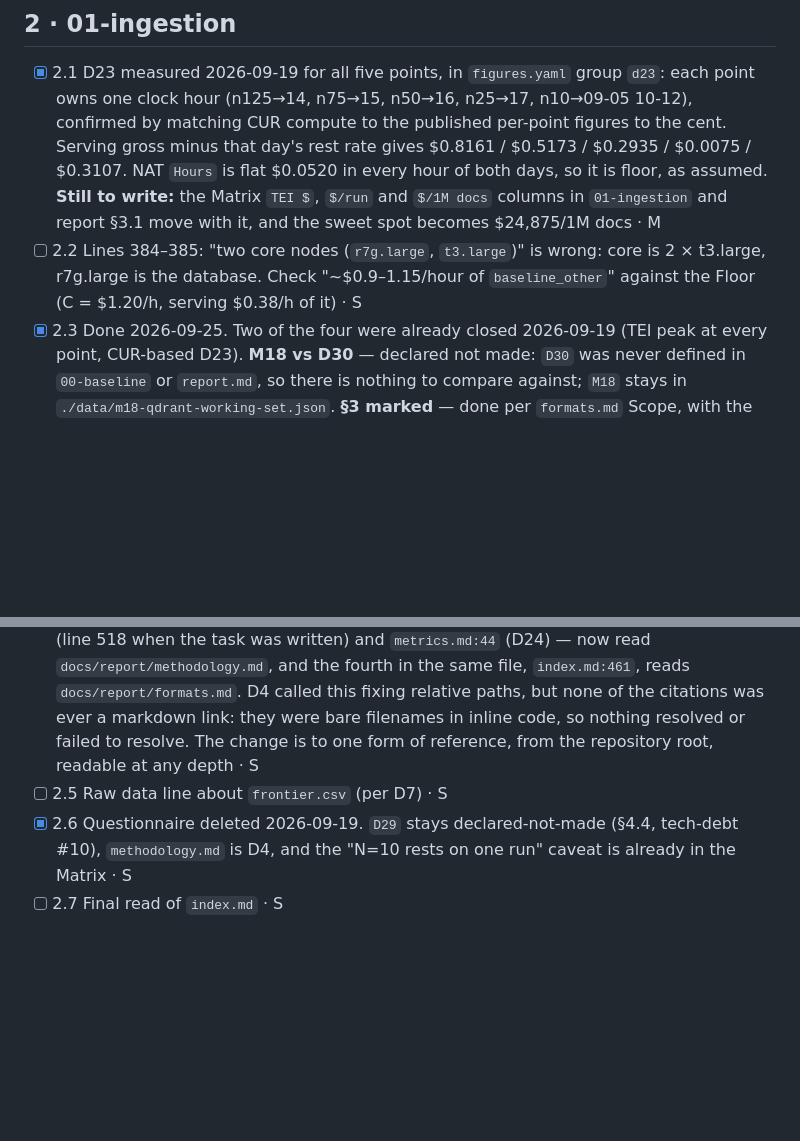
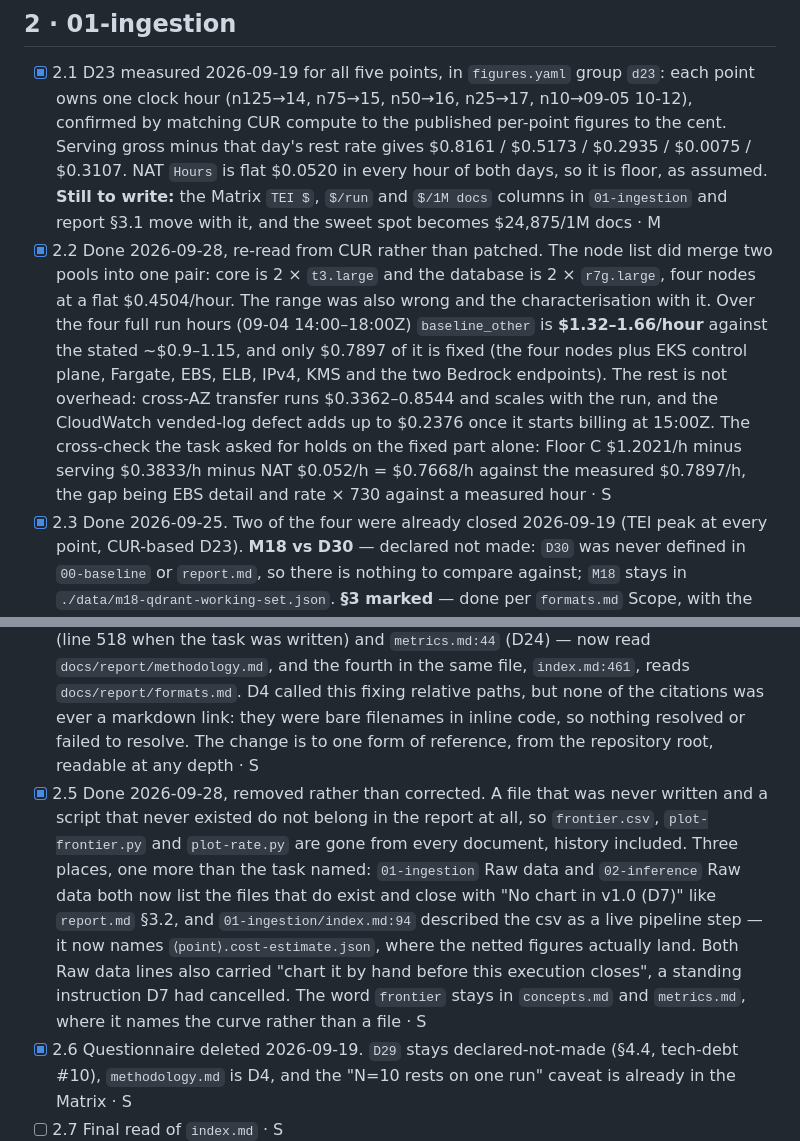
Before and after one commit to maksimillian1/simple-rag, a Markdown page: docs/report/tasks.md, 2 parts joined by grey strips. Drawn GitHub-style; blank space fills up the shorter version.

Commit message:
SR Report executions proofread and analise

```diff
--- a/docs/report/tasks.md
+++ b/docs/report/tasks.md
@@ -78,10 +78,10 @@ rather than from here:
 ## 2 · 01-ingestion
 
 - [x] 2.1 D23 measured 2026-09-19 for all five points, in `figures.yaml` group `d23`: each point owns one clock hour (n125→14, n75→15, n50→16, n25→17, n10→09-05 10-12), confirmed by matching CUR compute to the published per-point figures to the cent. Serving gross minus that day's rest rate gives $0.8161 / $0.5173 / $0.2935 / $0.0075 / $0.3107. NAT `Hours` is flat $0.0520 in every hour of both days, so it is floor, as assumed. **Still to write:** the Matrix `TEI $`, `$/run` and `$/1M docs` columns in `01-ingestion` and report §3.1 move with it, and the sweet spot becomes $24,875/1M docs · M
-- [ ] 2.2 Lines 384–385: "two core nodes (`r7g.large`, `t3.large`)" is wrong: core is 2 × t3.large, r7g.large is the database. Check "~$0.9–1.15/hour of `baseline_other`" against the Floor (C = $1.20/h, serving $0.38/h of it) · S
+- [x] 2.2 Done 2026-09-28, re-read from CUR rather than patched. The node list did merge two pools into one pair: core is 2 × `t3.large` and the database is 2 × `r7g.large`, four nodes at a flat $0.4504/hour. The range was also wrong and the characterisation with it. Over the four full run hours (09-04 14:00–18:00Z) `baseline_other` is **$1.32–1.66/hour** against the stated ~$0.9–1.15, and only $0.7897 of it is fixed (the four nodes plus EKS control plane, Fargate, EBS, ELB, IPv4, KMS and the two Bedrock endpoints). The rest is not overhead: cross-AZ transfer runs $0.3362–0.8544 and scales with the run, and the CloudWatch vended-log defect adds up to $0.2376 once it starts billing at 15:00Z. The cross-check the task asked for holds on the fixed part alone: Floor C $1.2021/h minus serving $0.3833/h minus NAT $0.052/h = $0.7668/h against the measured $0.7897/h, the gap being EBS detail and rate × 730 against a measured hour · S
 - [x] 2.3 Done 2026-09-25. Two of the four were already closed 2026-09-19 (TEI peak at every point, CUR-based D23). **M18 vs D30** — declared not made: `D30` was never defined in `00-baseline` or `report.md`, so there is nothing to compare against; `M18` stays in `./data/m18-qdrant-working-set.json`. **§3 marked** — done per `formats.md` Scope, with the M12 decomposition table as the one declared exception: its 35 per-app and `unused` cells are CUR `split_line_item_split_cost` / `split_line_item_unused_cost` read with pyarrow, provenance in `data/m12-eks-split.json` (`source`, `pulled`, `method`, `caveat`), and registering them would buy nothing while nothing quotes them. The **workload total** column is now registered and marked (`FM51`-`FM55`, group `m12_split`), because a total printed in prose is arithmetic · S
 - [x] 2.4 Done 2026-09-28, in the same sweep as 3.4. All three — `index.md:18`, `index.md:534` (line 518 when the task was written) and `metrics.md:44` (D24) — now read `docs/report/methodology.md`, and the fourth in the same file, `index.md:461`, reads `docs/report/formats.md`. D4 called this fixing relative paths, but none of the citations was ever a markdown link: they were bare filenames in inline code, so nothing resolved or failed to resolve. The change is to one form of reference, from the repository root, readable at any depth · S
-- [ ] 2.5 Raw data line about `frontier.csv` (per D7) · S
+- [x] 2.5 Done 2026-09-28, removed rather than corrected. A file that was never written and a script that never existed do not belong in the report at all, so `frontier.csv`, `plot-frontier.py` and `plot-rate.py` are gone from every document, history included. Three places, one more than the task named: `01-ingestion` Raw data and `02-inference` Raw data both now list the files that do exist and close with "No chart in v1.0 (D7)" like `report.md` §3.2, and `01-ingestion/index.md:94` described the csv as a live pipeline step — it now names `⟨point⟩.cost-estimate.json`, where the netted figures actually land. Both Raw data lines also carried "chart it by hand before this execution closes", a standing instruction D7 had cancelled. The word `frontier` stays in `concepts.md` and `metrics.md`, where it names the curve rather than a file · S
 - [x] 2.6 Questionnaire deleted 2026-09-19. `D29` stays declared-not-made (§4.4, tech-debt #10), `methodology.md` is D4, and the "N=10 rests on one run" caveat is already in the Matrix · S
 - [ ] 2.7 Final read of `index.md` · S
 
```
Also changed, not shown: 2 other files.
